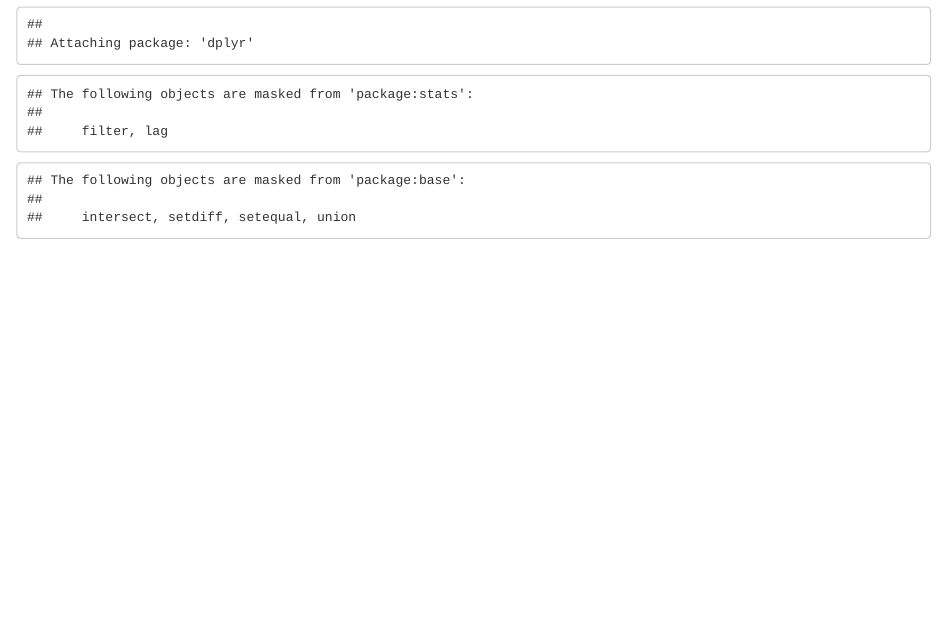
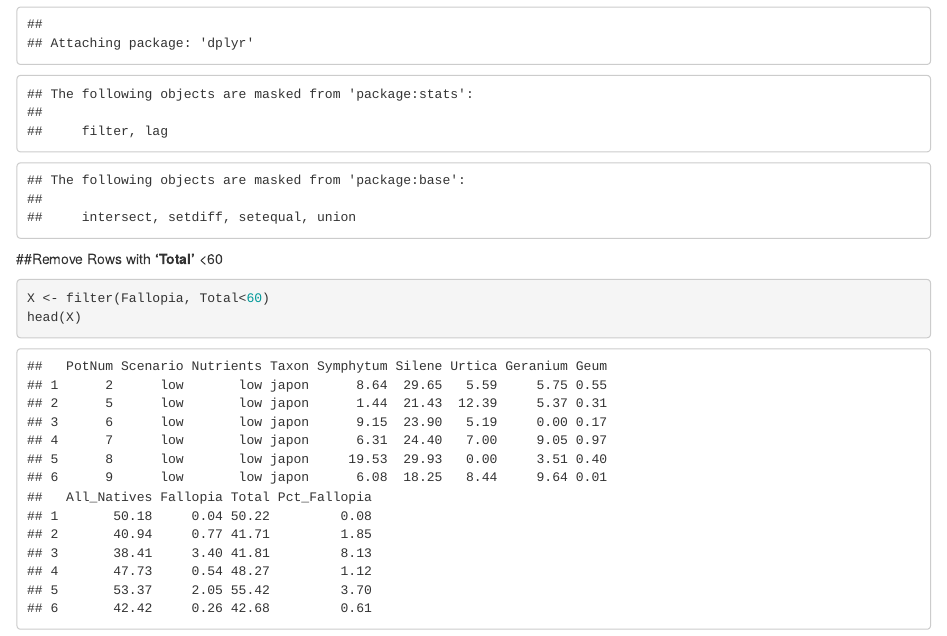
Before and after one commit to alexrow15/Assignment3B, an R Markdown document (Assingment3.Rmd): the page in a window 1100 px wide, from 320 px down. Rendered offline with R 4.5, knitr and Pandoc, with nearby package versions.

Commit message:
Remove rows with total values greater than oor equal to 60

````diff
--- a/Assingment3.Rmd
+++ b/Assingment3.Rmd
@@ -26,3 +26,9 @@
 ```{r echo = FALSE}
 library(dplyr) #load required packages
 ```
+
+##Remove Rows with **'Total'** <60
+```{r}
+X <- filter(Fallopia, Total<60)
+head(X)
+```
````
